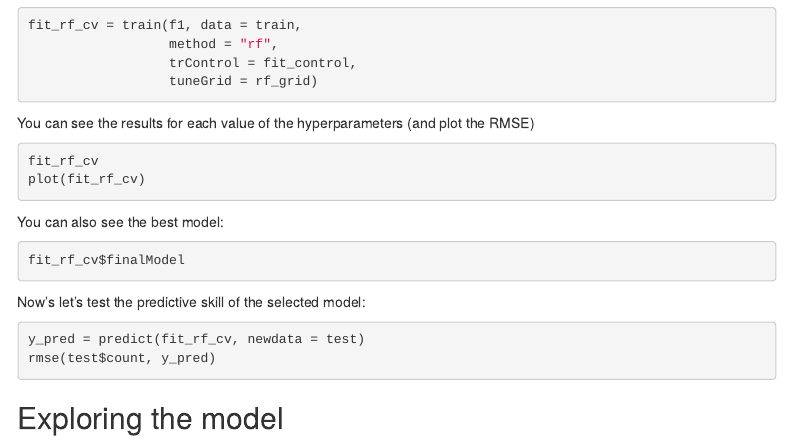
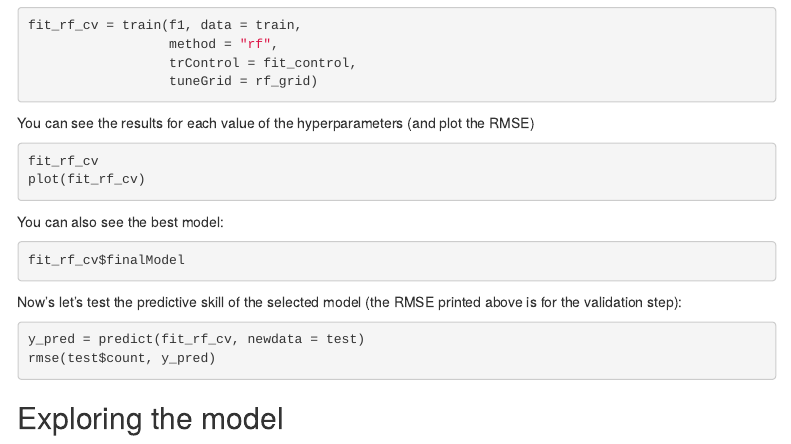
Before and after one commit to simonbrewer/MAGIC_AI_Workshop, an R Markdown document (Lab01_IntroML/MAGIC_01_IntroML.Rmd): the page in a window 1100 px wide, from 5800 px down. Rendered offline with R 4.5, knitr and Pandoc, with nearby package versions; the code chunks are not run, so their results and figures are left out; menus at the side of the page are left out.

Commit message:
Update MAGIC_01_IntroML.Rmd
Minor text corrections

````diff
--- a/Lab01_IntroML/MAGIC_01_IntroML.Rmd
+++ b/Lab01_IntroML/MAGIC_01_IntroML.Rmd
@@ -296,7 +296,7 @@ You can also see the best model:
 fit_rf_cv$finalModel
 ```
 
-Now's let's test the predictive skill of the selected model:
+Now's let's test the predictive skill of the selected model (the RMSE printed above is for the validation step):
 
 ```{r}
 y_pred = predict(fit_rf_cv, newdata = test)
````
